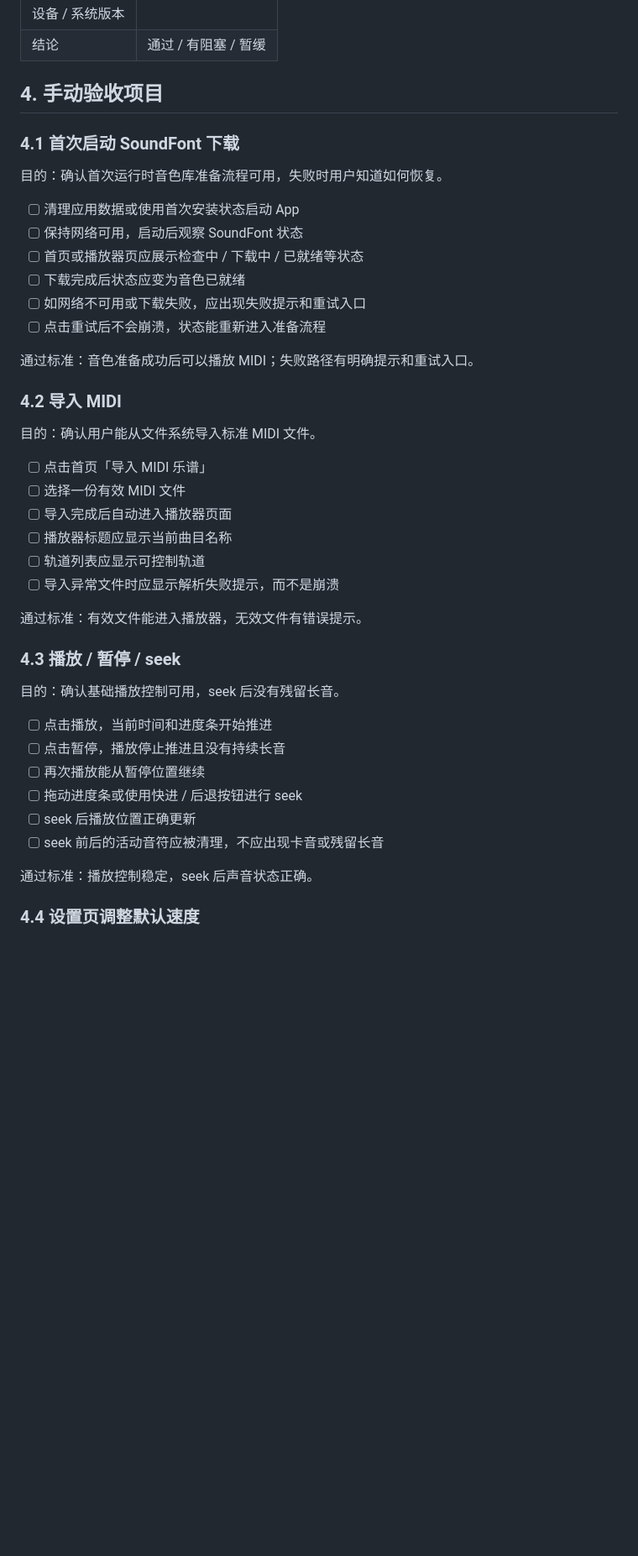
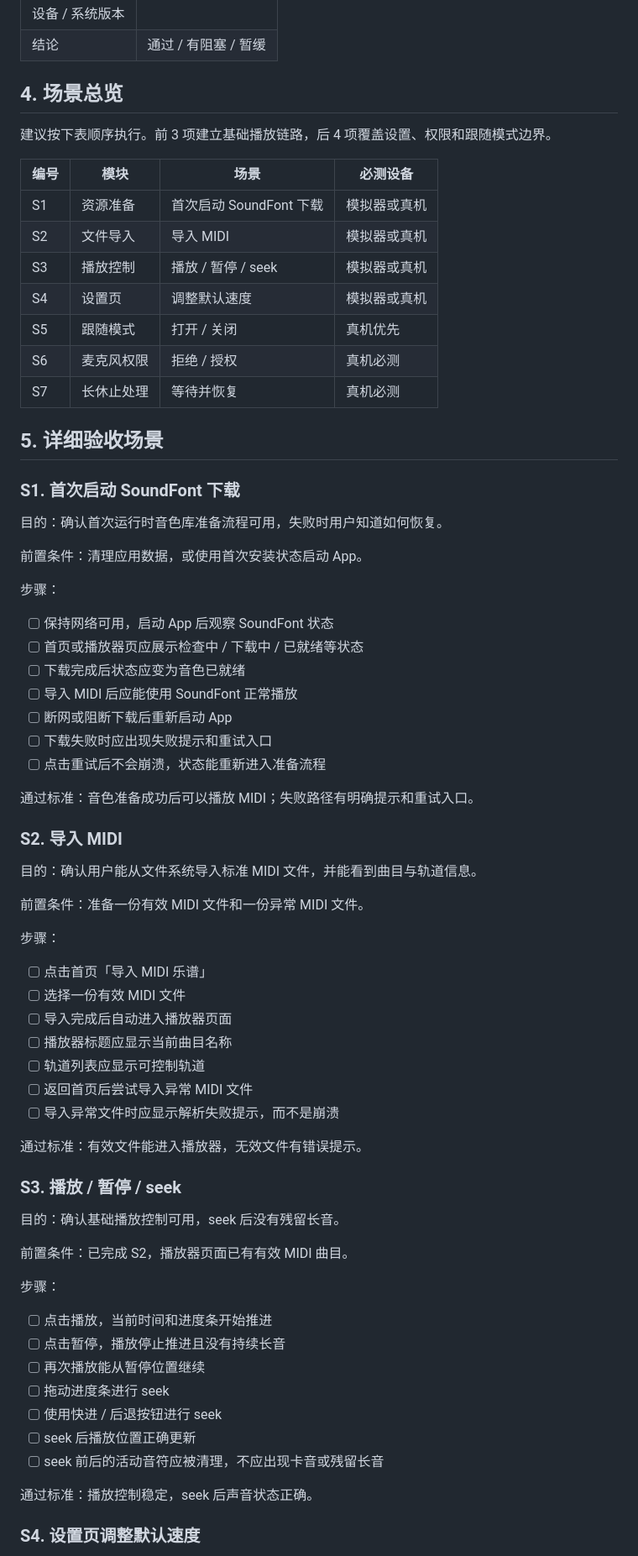
Before and after one commit to 2018x5zzt/midi_music, a Markdown page: docs/release_checklist.md, the part around one of its changes. Shown at 84% size. GitHub-like rendering; blank space fills up the shorter version.

```diff
--- a/docs/release_checklist.md
+++ b/docs/release_checklist.md
@@ -34,46 +43,75 @@ flutter test
 | 设备 / 系统版本 |  |
 | 结论 | 通过 / 有阻塞 / 暂缓 |
 
-## 4. 手动验收项目
+## 4. 场景总览
 
-### 4.1 首次启动 SoundFont 下载
+建议按下表顺序执行。前 3 项建立基础播放链路，后 4 项覆盖设置、权限和跟随模式边界。
+
+| 编号 | 模块 | 场景 | 必测设备 |
+|---|---|---|---|
+| S1 | 资源准备 | 首次启动 SoundFont 下载 | 模拟器或真机 |
+| S2 | 文件导入 | 导入 MIDI | 模拟器或真机 |
+| S3 | 播放控制 | 播放 / 暂停 / seek | 模拟器或真机 |
+| S4 | 设置页 | 调整默认速度 | 模拟器或真机 |
+| S5 | 跟随模式 | 打开 / 关闭 | 真机优先 |
+| S6 | 麦克风权限 | 拒绝 / 授权 | 真机必测 |
+| S7 | 长休止处理 | 等待并恢复 | 真机必测 |
+
+## 5. 详细验收场景
+
+### S1. 首次启动 SoundFont 下载
 
 目的：确认首次运行时音色库准备流程可用，失败时用户知道如何恢复。
 
-- [ ] 清理应用数据或使用首次安装状态启动 App
-- [ ] 保持网络可用，启动后观察 SoundFont 状态
+前置条件：清理应用数据，或使用首次安装状态启动 App。
+
+步骤：
+
+- [ ] 保持网络可用，启动 App 后观察 SoundFont 状态
 - [ ] 首页或播放器页应展示检查中 / 下载中 / 已就绪等状态
 - [ ] 下载完成后状态应变为音色已就绪
-- [ ] 如网络不可用或下载失败，应出现失败提示和重试入口
+- [ ] 导入 MIDI 后应能使用 SoundFont 正常播放
+- [ ] 断网或阻断下载后重新启动 App
+- [ ] 下载失败时应出现失败提示和重试入口
 - [ ] 点击重试后不会崩溃，状态能重新进入准备流程
 
 通过标准：音色准备成功后可以播放 MIDI；失败路径有明确提示和重试入口。
 
-### 4.2 导入 MIDI
+### S2. 导入 MIDI
 
-目的：确认用户能从文件系统导入标准 MIDI 文件。
+目的：确认用户能从文件系统导入标准 MIDI 文件，并能看到曲目与轨道信息。
+
+前置条件：准备一份有效 MIDI 文件和一份异常 MIDI 文件。
+
+步骤：
 
 - [ ] 点击首页「导入 MIDI 乐谱」
 - [ ] 选择一份有效 MIDI 文件
 - [ ] 导入完成后自动进入播放器页面
 - [ ] 播放器标题应显示当前曲目名称
 - [ ] 轨道列表应显示可控制轨道
+- [ ] 返回首页后尝试导入异常 MIDI 文件
 - [ ] 导入异常文件时应显示解析失败提示，而不是崩溃
 
 通过标准：有效文件能进入播放器，无效文件有错误提示。
 
-### 4.3 播放 / 暂停 / seek
+### S3. 播放 / 暂停 / seek
 
 目的：确认基础播放控制可用，seek 后没有残留长音。
+
+前置条件：已完成 S2，播放器页面已有有效 MIDI 曲目。
+
+步骤：
 
 - [ ] 点击播放，当前时间和进度条开始推进
 - [ ] 点击暂停，播放停止推进且没有持续长音
 - [ ] 再次播放能从暂停位置继续
-- [ ] 拖动进度条或使用快进 / 后退按钮进行 seek
+- [ ] 拖动进度条进行 seek
+- [ ] 使用快进 / 后退按钮进行 seek
 - [ ] seek 后播放位置正确更新
 - [ ] seek 前后的活动音符应被清理，不应出现卡音或残留长音
 
 通过标准：播放控制稳定，seek 后声音状态正确。
 
-### 4.4 设置页调整默认速度
+### S4. 设置页调整默认速度
 
```
Also changed, not shown: other parts of docs/release_checklist.md (+47 -19 lines).
